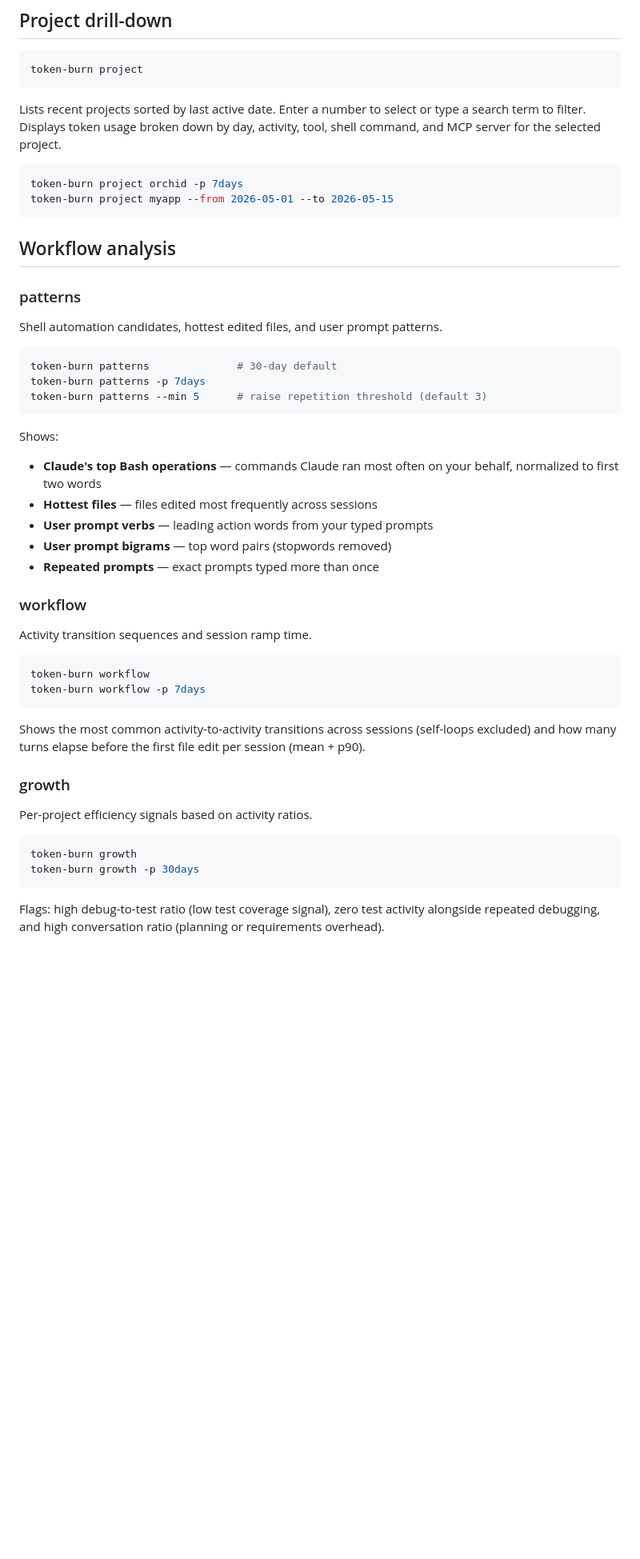
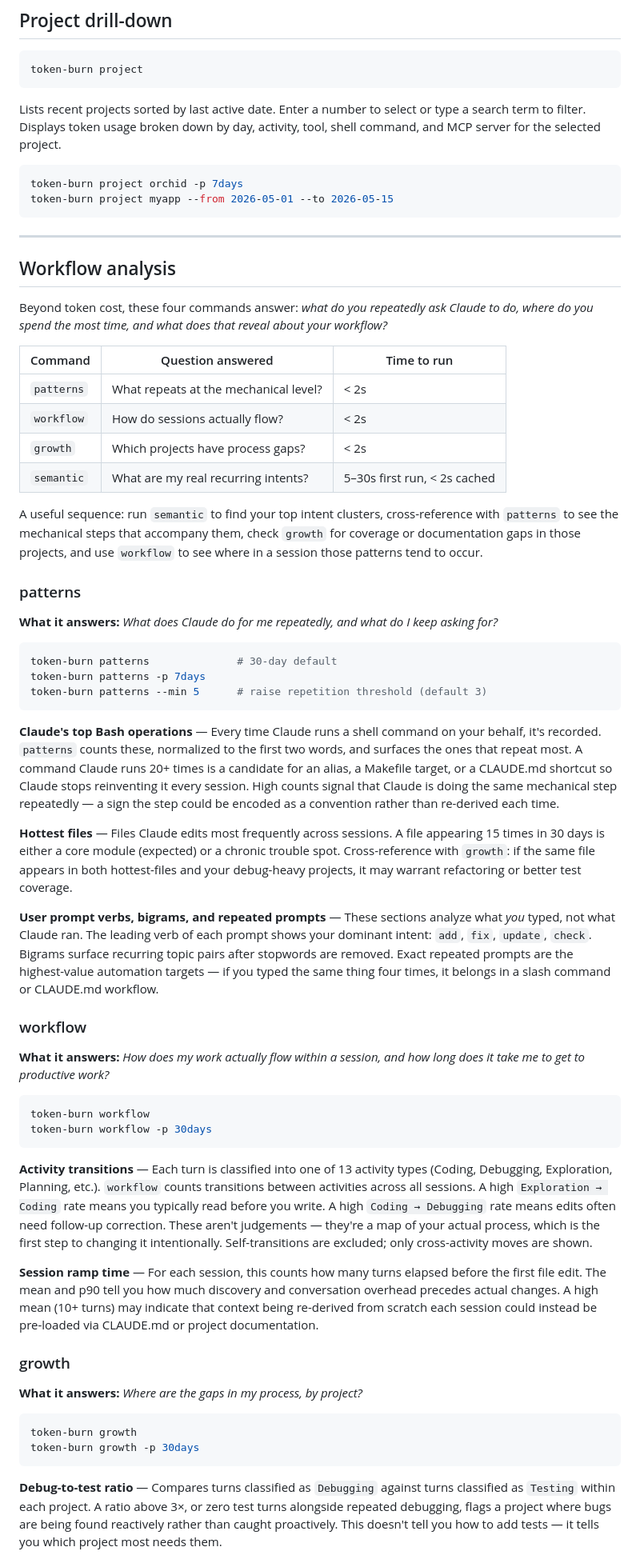
Before and after one commit to scheidydude/tokenscape, a Markdown page: README.md, the part around one of its changes. Shown at 80% size. Rendered like a GitHub page; blank space fills up the shorter version.

Commit message:
docs: merge workflow analysis narrative into README
Co-Authored-By: Claude Sonnet 4.6 <noreply@anthropic.com>

````diff
--- a/README.md
+++ b/README.md
@@ -93,11 +93,24 @@ token-burn project orchid -p 7days
 token-burn project myapp --from 2026-05-01 --to 2026-05-15
 ```
 
+---
+
 ## Workflow analysis
+
+Beyond token cost, these four commands answer: *what do you repeatedly ask Claude to do, where do you spend the most time, and what does that reveal about your workflow?*
+
+| Command | Question answered | Time to run |
+|---------|-------------------|-------------|
+| `patterns` | What repeats at the mechanical level? | < 2s |
+| `workflow` | How do sessions actually flow? | < 2s |
+| `growth` | Which projects have process gaps? | < 2s |
+| `semantic` | What are my real recurring intents? | 5–30s first run, < 2s cached |
+
+A useful sequence: run `semantic` to find your top intent clusters, cross-reference with `patterns` to see the mechanical steps that accompany them, check `growth` for coverage or documentation gaps in those projects, and use `workflow` to see where in a session those patterns tend to occur.
 
 ### patterns
 
-Shell automation candidates, hottest edited files, and user prompt patterns.
+**What it answers:** *What does Claude do for me repeatedly, and what do I keep asking for?*
 
 ```bash
 token-burn patterns              # 30-day default
@@ -105,32 +118,33 @@ token-burn patterns -p 7days
 token-burn patterns --min 5      # raise repetition threshold (default 3)
 ```
 
-Shows:
-- **Claude's top Bash operations** — commands Claude ran most often on your behalf, normalized to first two words
-- **Hottest files** — files edited most frequently across sessions
-- **User prompt verbs** — leading action words from your typed prompts
-- **User prompt bigrams** — top word pairs (stopwords removed)
-- **Repeated prompts** — exact prompts typed more than once
+**Claude's top Bash operations** — Every time Claude runs a shell command on your behalf, it's recorded. `patterns` counts these, normalized to the first two words, and surfaces the ones that repeat most. A command Claude runs 20+ times is a candidate for an alias, a Makefile target, or a CLAUDE.md shortcut so Claude stops reinventing it every session. High counts signal that Claude is doing the same mechanical step repeatedly — a sign the step could be encoded as a convention rather than re-derived each time.
+
+**Hottest files** — Files Claude edits most frequently across sessions. A file appearing 15 times in 30 days is either a core module (expected) or a chronic trouble spot. Cross-reference with `growth`: if the same file appears in both hottest-files and your debug-heavy projects, it may warrant refactoring or better test coverage.
+
+**User prompt verbs, bigrams, and repeated prompts** — These sections analyze what *you* typed, not what Claude ran. The leading verb of each prompt shows your dominant intent: `add`, `fix`, `update`, `check`. Bigrams surface recurring topic pairs after stopwords are removed. Exact repeated prompts are the highest-value automation targets — if you typed the same thing four times, it belongs in a slash command or CLAUDE.md workflow.
 
 ### workflow
 
-Activity transition sequences and session ramp time.
+**What it answers:** *How does my work actually flow within a session, and how long does it take me to get to productive work?*
 
 ```bash
 token-burn workflow
-token-burn workflow -p 7days
+token-burn workflow -p 30days
 ```
 
-Shows the most common activity-to-activity transitions across sessions (self-loops excluded) and how many turns elapse before the first file edit per session (mean + p90).
+**Activity transitions** — Each turn is classified into one of 13 activity types (Coding, Debugging, Exploration, Planning, etc.). `workflow` counts transitions between activities across all sessions. A high `Exploration → Coding` rate means you typically read before you write. A high `Coding → Debugging` rate means edits often need follow-up correction. These aren't judgements — they're a map of your actual process, which is the first step to changing it intentionally. Self-transitions are excluded; only cross-activity moves are shown.
+
+**Session ramp time** — For each session, this counts how many turns elapsed before the first file edit. The mean and p90 tell you how much discovery and conversation overhead precedes actual changes. A high mean (10+ turns) may indicate that context being re-derived from scratch each session could instead be pre-loaded via CLAUDE.md or project documentation.
 
 ### growth
 
-Per-project efficiency signals based on activity ratios.
+**What it answers:** *Where are the gaps in my process, by project?*
 
 ```bash
 token-burn growth
 token-burn growth -p 30days
 ```
 
-Flags: high debug-to-test ratio (low test coverage signal), zero test activity alongside repeated debugging, and high conversation ratio (planning or requirements overhead).
+**Debug-to-test ratio** — Compares turns classified as `Debugging` against turns classified as `Testing` within each project. A ratio above 3×, or zero test turns alongside repeated debugging, flags a project where bugs are being found reactively rather than caught proactively. This doesn't tell you how to add tests — it tells you which project most needs them.
 
````
Also changed, not shown: other parts of README.md (+14 -4 lines).
